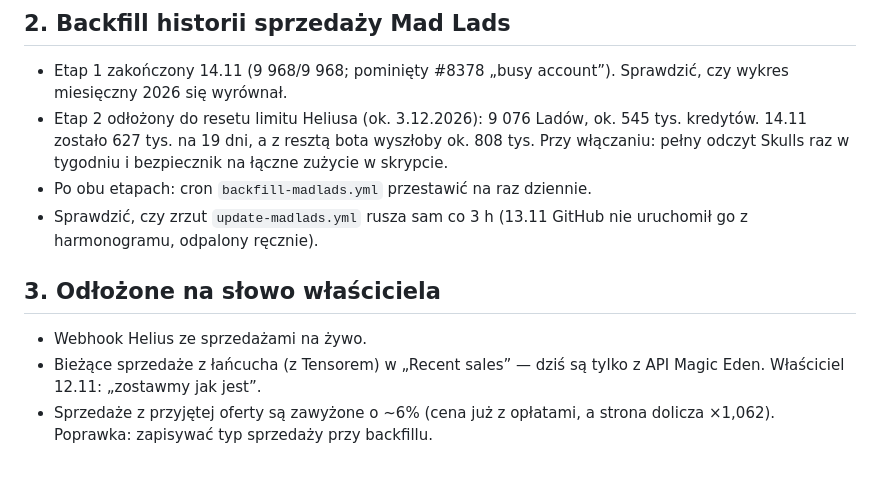
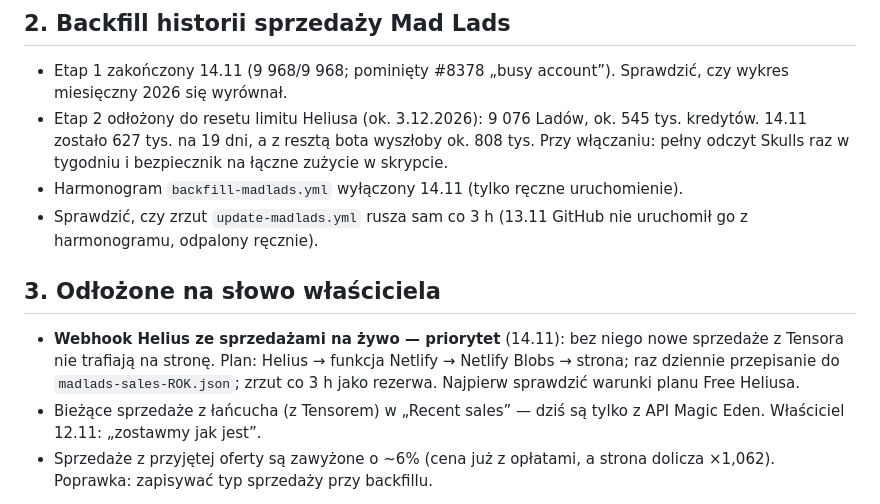
Before and after one commit to tothemoonsoon1/moonsoon, a Markdown page: TODO.md, the part around the change. Drawn GitHub-style; blank space fills up the shorter version.

Commit message:
CLAUDE.md, TODO.md: backfill unscheduled; Helius webhook is next
Co-Authored-By: Claude Opus 5.5 <noreply@anthropic.com>
Claude-Session: https://claude.ai/code/session_01AbLoAVCPAkYn5WqY4GpLDn

```diff
--- a/TODO.md
+++ b/TODO.md
@@ -12,11 +12,11 @@ Lista rzeczy rozpoczętych albo odłożonych w poprzednich sesjach. Po zrobieniu
 ## 2. Backfill historii sprzedaży Mad Lads
 - Etap 1 zakończony 14.11 (9 968/9 968; pominięty #8378 „busy account”). Sprawdzić, czy wykres miesięczny 2026 się wyrównał.
 - Etap 2 odłożony do resetu limitu Heliusa (ok. 3.12.2026): 9 076 Ladów, ok. 545 tys. kredytów. 14.11 zostało 627 tys. na 19 dni, a z resztą bota wyszłoby ok. 808 tys. Przy włączaniu: pełny odczyt Skulls raz w tygodniu i bezpiecznik na łączne zużycie w skrypcie.
-- Po obu etapach: cron `backfill-madlads.yml` przestawić na raz dziennie.
+- Harmonogram `backfill-madlads.yml` wyłączony 14.11 (tylko ręczne uruchomienie).
 - Sprawdzić, czy zrzut `update-madlads.yml` rusza sam co 3 h (13.11 GitHub nie uruchomił go z harmonogramu, odpalony ręcznie).
 
 ## 3. Odłożone na słowo właściciela
-- Webhook Helius ze sprzedażami na żywo.
+- **Webhook Helius ze sprzedażami na żywo — priorytet** (14.11): bez niego nowe sprzedaże z Tensora nie trafiają na stronę. Plan: Helius → funkcja Netlify → Netlify Blobs → strona; raz dziennie przepisanie do `madlads-sales-ROK.json`; zrzut co 3 h jako rezerwa. Najpierw sprawdzić warunki planu Free Heliusa.
 - Bieżące sprzedaże z łańcucha (z Tensorem) w „Recent sales” — dziś są tylko z API Magic Eden. Właściciel 12.11: „zostawmy jak jest”.
 - Sprzedaże z przyjętej oferty są zawyżone o ~6% (cena już z opłatami, a strona dolicza ×1,062). Poprawka: zapisywać typ sprzedaży przy backfillu.
 
```
Also changed, not shown: CLAUDE.md (+1 -1 lines).
